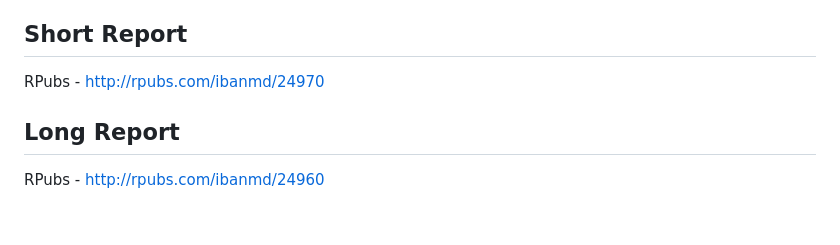
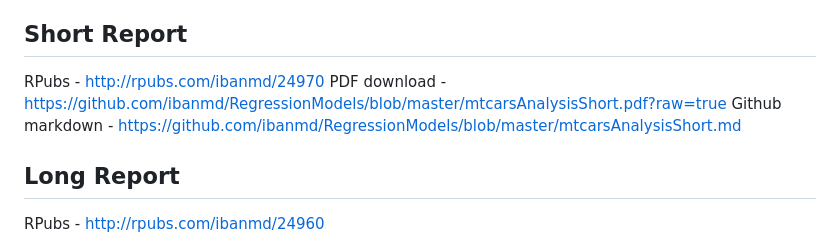
Before and after one commit to ibanmd/RegressionModels, a Markdown page: README.md, the part around the change. Drawn GitHub-style; blank space fills up the shorter version.

```diff
--- a/README.md
+++ b/README.md
@@ -4,6 +4,8 @@ This is the course project for the August 2014 offering of Regression Models by
 
 ## Short Report
 RPubs - http://rpubs.com/ibanmd/24970
+PDF download - https://github.com/ibanmd/RegressionModels/blob/master/mtcarsAnalysisShort.pdf?raw=true
+Github markdown - https://github.com/ibanmd/RegressionModels/blob/master/mtcarsAnalysisShort.md
 
 ## Long Report
 RPubs - http://rpubs.com/ibanmd/24960
```
Also changed, not shown: figure/unnamed-chunk-11.png, figure/unnamed-chunk-2.png, 1 other file.
